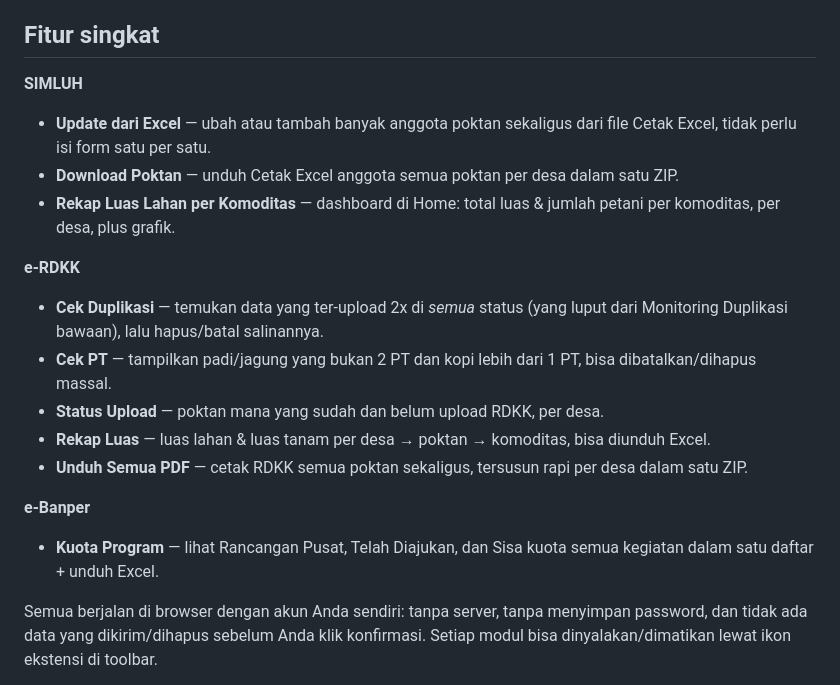
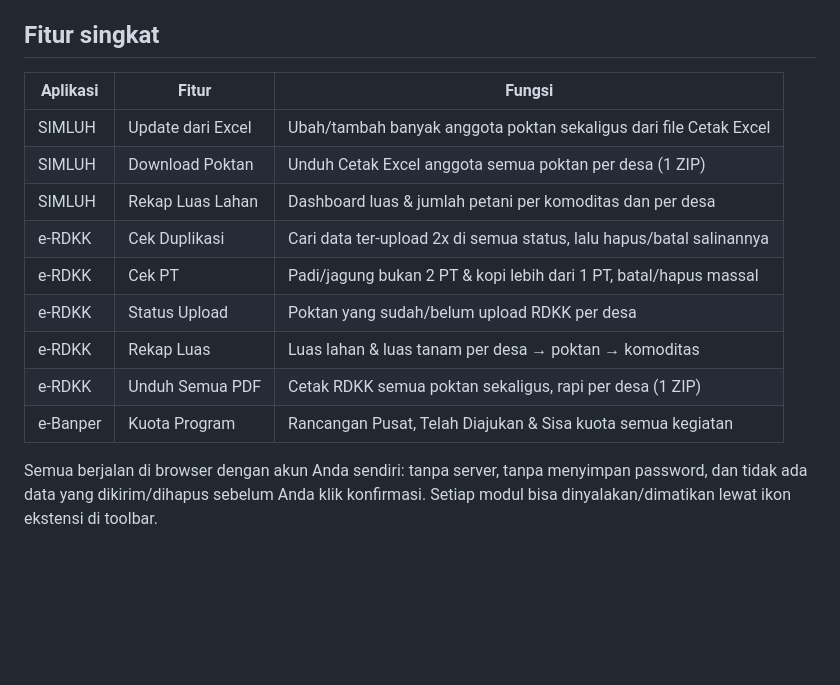
Before and after one commit to dasx000/asisten-ppl-chrome, a Markdown page: README.md, the part around the change. Rendered like a GitHub page; blank space fills up the shorter version.

Commit message:
feat: update README.md to format features in a table for better readability

```diff
--- a/README.md
+++ b/README.md
@@ -5,20 +5,17 @@ Cukup pasang, login seperti biasa, lalu tombol/kartu bantuan muncul sendiri di h
 
 ## Fitur singkat
 
-**SIMLUH**
-- **Update dari Excel** — ubah atau tambah banyak anggota poktan sekaligus dari file Cetak Excel, tidak perlu isi form satu per satu.
-- **Download Poktan** — unduh Cetak Excel anggota semua poktan per desa dalam satu ZIP.
-- **Rekap Luas Lahan per Komoditas** — dashboard di Home: total luas & jumlah petani per komoditas, per desa, plus grafik.
-
-**e-RDKK**
-- **Cek Duplikasi** — temukan data yang ter-upload 2x di *semua* status (yang luput dari Monitoring Duplikasi bawaan), lalu hapus/batal salinannya.
-- **Cek PT** — tampilkan padi/jagung yang bukan 2 PT dan kopi lebih dari 1 PT, bisa dibatalkan/dihapus massal.
-- **Status Upload** — poktan mana yang sudah dan belum upload RDKK, per desa.
-- **Rekap Luas** — luas lahan & luas tanam per desa → poktan → komoditas, bisa diunduh Excel.
-- **Unduh Semua PDF** — cetak RDKK semua poktan sekaligus, tersusun rapi per desa dalam satu ZIP.
-
-**e-Banper**
-- **Kuota Program** — lihat Rancangan Pusat, Telah Diajukan, dan Sisa kuota semua kegiatan dalam satu daftar + unduh Excel.
+| Aplikasi | Fitur | Fungsi |
+|---|---|---|
+| SIMLUH | Update dari Excel | Ubah/tambah banyak anggota poktan sekaligus dari file Cetak Excel |
+| SIMLUH | Download Poktan | Unduh Cetak Excel anggota semua poktan per desa (1 ZIP) |
+| SIMLUH | Rekap Luas Lahan | Dashboard luas & jumlah petani per komoditas dan per desa |
+| e-RDKK | Cek Duplikasi | Cari data ter-upload 2x di semua status, lalu hapus/batal salinannya |
+| e-RDKK | Cek PT | Padi/jagung bukan 2 PT & kopi lebih dari 1 PT, batal/hapus massal |
+| e-RDKK | Status Upload | Poktan yang sudah/belum upload RDKK per desa |
+| e-RDKK | Rekap Luas | Luas lahan & luas tanam per desa → poktan → komoditas |
+| e-RDKK | Unduh Semua PDF | Cetak RDKK semua poktan sekaligus, rapi per desa (1 ZIP) |
+| e-Banper | Kuota Program | Rancangan Pusat, Telah Diajukan & Sisa kuota semua kegiatan |
 
 Semua berjalan di browser dengan akun Anda sendiri: tanpa server, tanpa menyimpan password, dan tidak ada data yang
 dikirim/dihapus sebelum Anda klik konfirmasi. Setiap modul bisa dinyalakan/dimatikan lewat ikon ekstensi di toolbar.
```
